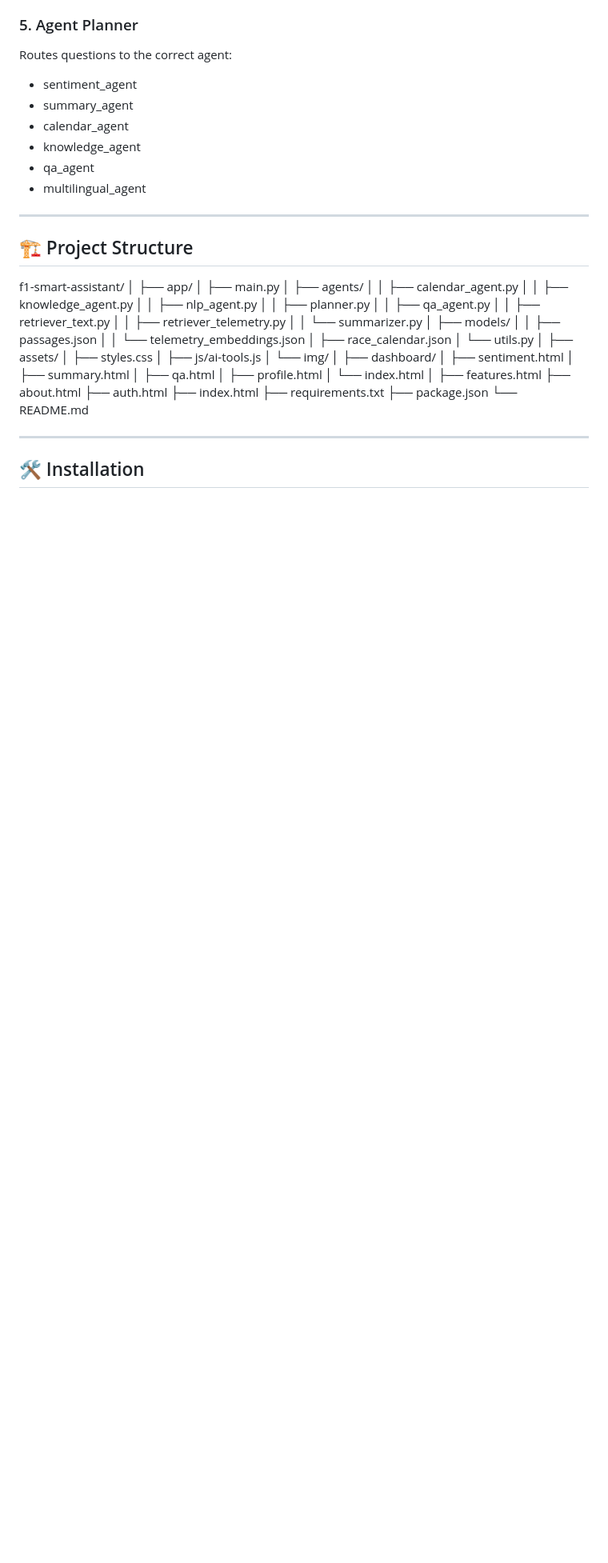
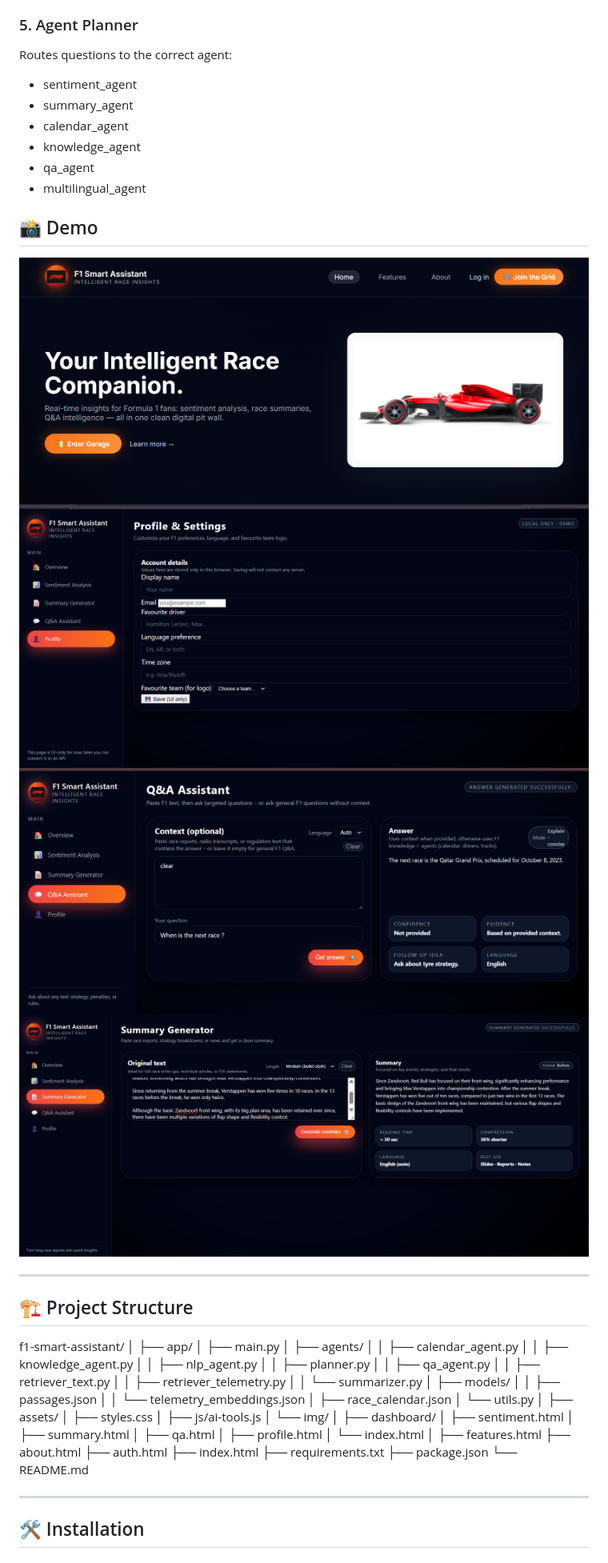
Before and after one commit to albatoolAtm/f1-smart-assistant, a Markdown page: README.md, the part around the change. Shown at 80% size. GitHub-like rendering; blank space fills up the shorter version.

```diff
--- a/README.md
+++ b/README.md
@@ -54,6 +54,13 @@ Routes questions to the correct agent:
 - knowledge_agent
 - qa_agent
 - multilingual_agent
+
+## 📸 Demo
+
+![Home](screenshots/home.png)
+![Profile](screenshots/profile.png)
+![Q&A](screenshots/Q&A.png)
+![Summary](screenshots/summary.png)
 
 ---
 
```
